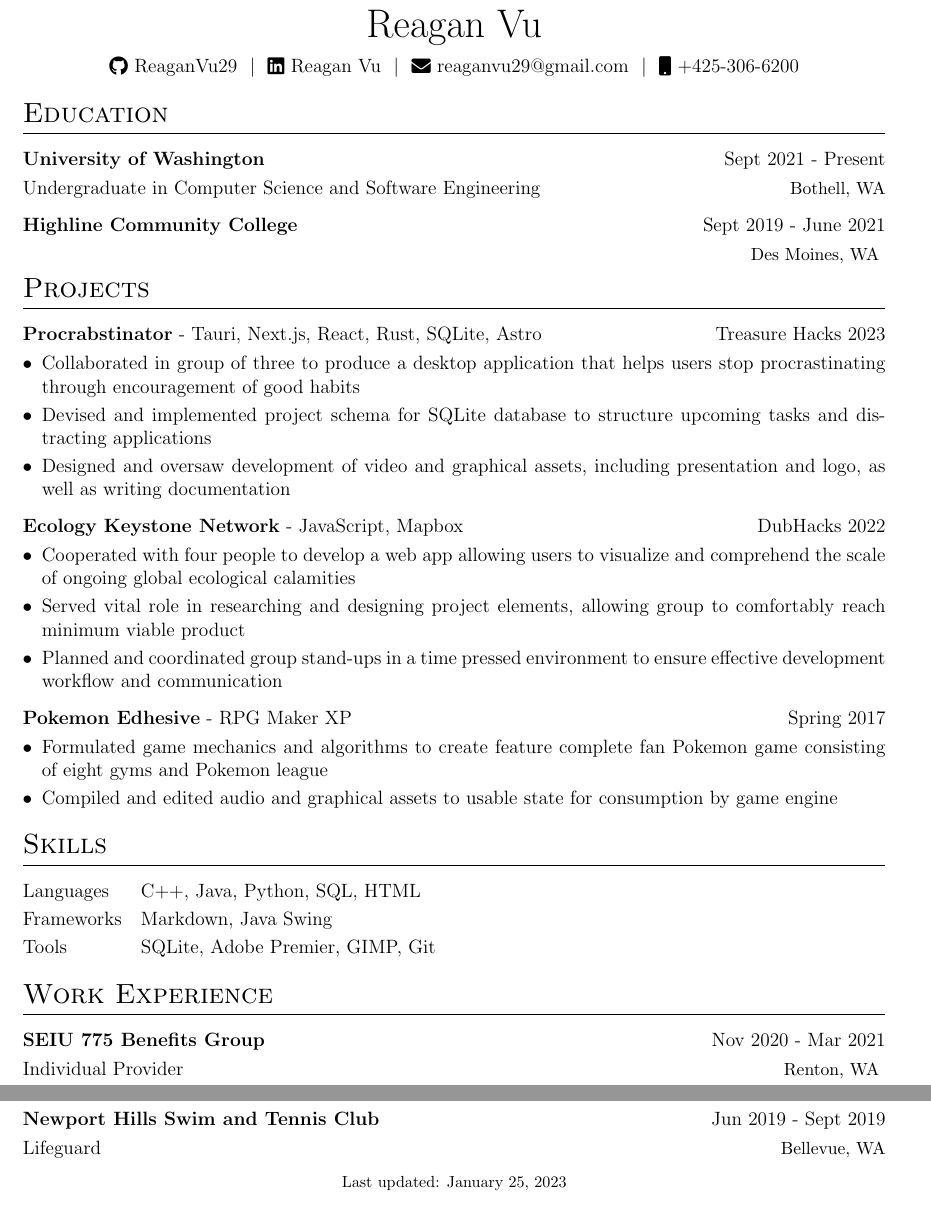
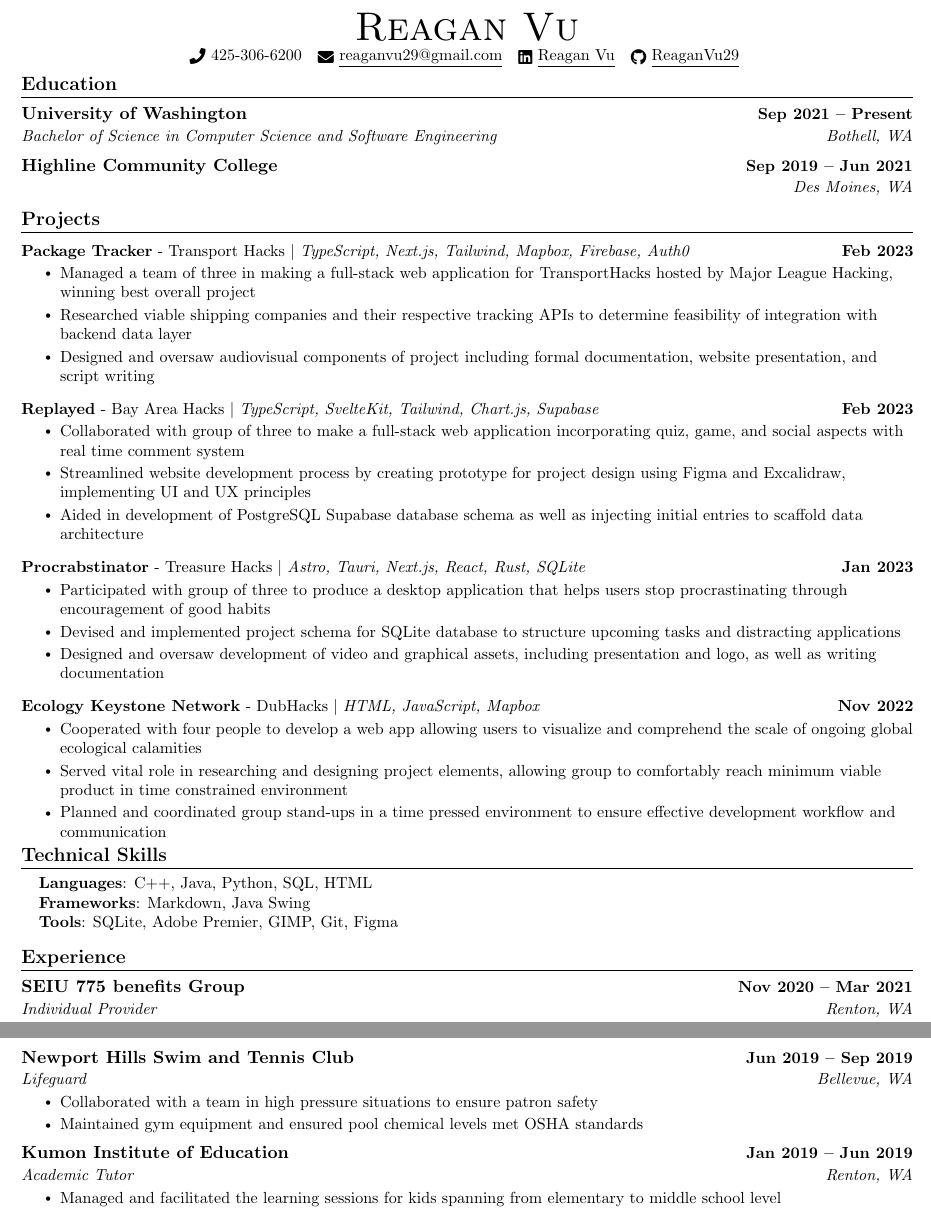
Before and after one commit to ReaganVu29/Reagan_Vu_Resume, a LaTeX CV (my_resume.tex): two parts of the page, joined at a grey line, cut so that both start at the same text. The pictures show the PDF file my_resume.pdf that the author committed with the source.

Commit message:
Updated resume

```diff
--- a/my_resume.tex
+++ b/my_resume.tex
@@ -78 +120,8 @@
 
+\begin{center}
+    {\Huge \scshape Reagan Vu} \\ \vspace{1pt}
+    \small \raisebox{-0.1\height}\faPhone\ 425-306-6200 ~ \href{mailto:x@gmail.com}{\raisebox{-0.2\height}\faEnvelope\  \underline{reaganvu29@gmail.com}} ~
+    \href{https://www.linkedin.com/in/reagan-vu-66a922173/}{\raisebox{-0.2\height}\faLinkedin\ \underline{Reagan Vu}}  ~
+    \href{https://github.com/ReaganVu29}{\raisebox{-0.2\height}\faGithub\ \underline{ReaganVu29}}
+    \vspace{-8pt}
+\end{center}
@@ -82,8 +128,2 @@
 
-% \begin{tabularx}{\linewidth}{ @{}X X@{} }
-% \huge{Your Name}\vspace{2pt} & \hfill \emoji{incoming-envelope} email@email.com \\
-% \raisebox{-0.05\height}\faGithub\ username \ | \
-% \raisebox{-0.00\height}\faLinkedin\ username \ | \ \raisebox{-0.05\height}\faGlobe \ mysite.com  & \hfill \emoji{calling} number
-% \end{tabularx}
 
-\begin{tabularx}{\linewidth}{@{} C @{}}
@@ -95,82 +130,89 @@
-\end{tabularx}
+%-----------EDUCATION-----------
+\section{Education}
+  \resumeSubHeadingListStart
+    \resumeSubheading
+      {University of Washington}{Sep 2021 -- Present}
+      {Bachelor of Science in Computer Science and Software Engineering}{Bothell, WA}
+    \resumeSubheading
+      {Highline Community College}{Sep 2019 -- Jun 2021}
+      {}{Des Moines, WA}
+  \resumeSubHeadingListEnd
 
-%----------------------------------------------------------------------------------------
-%	EDUCATION
-%----------------------------------------------------------------------------------------
-\section{Education}
+%-----------PROJECTS-----------
+\section{Projects}
+    \vspace{-5pt}
+    \resumeSubHeadingListStart
+      \resumeProjectHeading
+        {\textbf{\href{https://github.com/Mistralton/Package-Tracker}{Package Tracker}} - Transport Hacks $|$ \emph{TypeScript, Next.js, Tailwind, Mapbox, Firebase, Auth0}}{Feb 2023}
+          \resumeItemListStart
+            \resumeItem{Managed a team of three in making a full-stack web application for TransportHacks hosted by Major League Hacking, winning best overall project}
+            \resumeItem{Researched viable shipping companies and their respective tracking APIs to determine feasibility of integration with backend data layer}
+            \resumeItem{Designed and oversaw audiovisual components of project including formal documentation, website presentation, and script writing}
+          \resumeItemListEnd
+          \vspace{-13pt}
+      \resumeProjectHeading
+          {\textbf{\href{https://github.com/Mistralton/Replayed}{Replayed}} - Bay Area Hacks $|$ \emph{TypeScript, SvelteKit, Tailwind, Chart.js, Supabase}}{Feb 2023}
+          \resumeItemListStart
+            \resumeItem{Collaborated with group of three to make a full-stack web application incorporating quiz, game, and social aspects with real time comment system}
+            \resumeItem{Streamlined website development process by creating prototype for project design using Figma and Excalidraw, implementing UI and UX principles}
+            \resumeItem{Aided in development of PostgreSQL Supabase database schema as well as injecting initial entries to scaffold data architecture}
+          \resumeItemListEnd
+          \vspace{-13pt}
+      \resumeProjectHeading
+          {\textbf{\href{https://github.com/Mistralton/procrabstinator-website}{Procrabstinator}} - Treasure Hacks $|$ \emph{Astro, Tauri, Next.js, React, Rust, SQLite}}{Jan 2023}
+          \resumeItemListStart
+            \resumeItem{Participated with group of three to produce a desktop application that helps users stop procrastinating through encouragement of good habits}
+            \resumeItem{Devised and implemented project schema for SQLite database to structure upcoming tasks and distracting applications}
+            \resumeItem{Designed and oversaw development of video and graphical assets, including presentation and logo, as well as writing documentation}
+          \resumeItemListEnd
+          \vspace{-13pt}
+      \resumeProjectHeading
+          {\textbf{\href{https://github.com/AWin23/Ecology-Keystone-Network}{Ecology Keystone Network}} - DubHacks $|$ \emph{HTML, JavaScript, Mapbox}}{Nov 2022}
+          \resumeItemListStart
+            \resumeItem{Cooperated with four people to develop a web app allowing users to visualize and comprehend the scale of ongoing global ecological calamities}
+            \resumeItem{Served vital role in researching and designing project elements, allowing group to comfortably reach minimum viable product in time constrained environment}
+            \resumeItem{Planned and coordinated group stand-ups in a time pressed environment to ensure effective development workflow and communication}
+          \resumeItemListEnd
+          \vspace{-13pt}
+    \resumeSubHeadingListEnd
+\vspace{-8pt}
 
-\begin{tabularx}{\linewidth}{ @{}l r@{} }
-\textbf{University of Washington} & \hfill Sept 2021 - Present \\[3.75pt]
-\multicolumn{1}{@{}X@{}}{Undergraduate in Computer Science and Software Engineering} & {\small Bothell, WA}  \\
-\end{tabularx}
+%
+%-----------PROGRAMMING SKILLS-----------
+\section{Technical Skills}
+ \begin{itemize}[leftmargin=0.15in, label={}]
+    \small{\item{
+     \textbf{Languages}{: C++, Java, Python, SQL, HTML} \\
+     \textbf{Frameworks}{: Markdown, Java Swing} \\
+     \textbf{Tools}{: SQLite, Adobe Premier, GIMP, Git, Figma} \\
+    }}
+ \end{itemize}
+ \vspace{-16pt}
 
-\begin{tabularx}{\linewidth}{ @{}l r@{} }
-\textbf{Highline Community College} & \hfill Sept 2019 - June 2021 \\[3.75pt]
-\multicolumn{1}{@{}X@{}}{} & {\small Des Moines, WA} \vspace{-8pt} \\
-\end{tabularx}
+%-----------EXPERIENCE-----------
+\section{Experience}
+  \resumeSubHeadingListStart
 
-%----------------------------------------------------------------------------------------
-% EXPERIENCE SECTIONS
-%----------------------------------------------------------------------------------------
+    \resumeSubheading
+      {SEIU 775 benefits Group}{Nov 2020 -- Mar 2021}
+      {Individual Provider}{Renton, WA}
+      \resumeItemListStart
+        \resumeItem{Provided day-to-day care for patients with disabilities}
+        \resumeItem{Documented medical history of medical care for serviced patients}
+      \resumeItemListEnd
 
-%Projects
-\section{Projects}
+    \resumeSubheading
+      {Newport Hills Swim and Tennis Club}{Jun 2019 -- Sep 2019}
+      {Lifeguard}{Bellevue, WA}
+      \resumeItemListStart
+        \resumeItem{Collaborated with a team in high pressure situations to ensure patron safety}
+        \resumeItem{Maintained gym equipment and ensured pool chemical levels met OSHA standards}
+    \resumeItemListEnd
 
-\begin{tabularx}{\linewidth}{ @{}l r@{} }
-\href{https://github.com/Mistralton/procrabstinator}{\textbf{Procrabstinator}} - Tauri, Next.js, React, Rust, SQLite, Astro & \hfill Treasure Hacks 2023 \\[3.75pt]
-\multicolumn{2}{@{}X@{}}{
-\begin{minipage}[t]{\linewidth}
-    \begin{itemize}[nosep,after=\strut, leftmargin=1em, itemsep=3pt]
-        \item[$\bullet$] Collaborated in group of three to produce a desktop application that helps users stop procrastinating through encouragement of good habits
-        \item[$\bullet$] Devised and implemented project schema for SQLite database to structure upcoming tasks and distracting applications
-        \item[$\bullet$] Designed and oversaw development of video and graphical assets, including presentation and logo, as well as writing documentation
-    \end{itemize}
-    \end{minipage}
-}
-\end{tabularx}
+    \resumeSubheading
+      {Kumon Institute of Education}{Jan 2019 -- Jun 2019}
+      {Academic Tutor}{Renton, WA}
+      \resumeItemListStart
+        \resumeItem{Managed and facilitated the learning sessions for kids spanning from elementary to middle school level}
+    \resumeItemListEnd
 
-\begin{tabularx}{\linewidth}{ @{}l r@{} }
-\href{https://ecologykeystonenetwork.netlify.app/}{\textbf{Ecology Keystone Network}} - JavaScript, Mapbox & \hfill DubHacks 2022 \\[3.75pt]
-\multicolumn{2}{@{}X@{}}{
-\begin{minipage}[t]{\linewidth}
-    \begin{itemize}[nosep,after=\strut, leftmargin=1em, itemsep=3pt]
-        \item[$\bullet$] Cooperated with four people to develop a web app allowing users to visualize and comprehend the scale of ongoing global ecological calamities
-        \item[$\bullet$] Served vital role in researching and designing project elements, allowing group to comfortably reach minimum viable product
-        \item[$\bullet$] Planned and coordinated group stand-ups in a time pressed environment to ensure effective development workflow and communication
-    \end{itemize}
-    \end{minipage}
-}
-\end{tabularx}
-
-\begin{tabularx}{\linewidth}{ @{}l r@{} }
-\href{https://github.com/ReaganVu29/pokemon-edhesive}{\textbf{Pokemon Edhesive}} - RPG Maker XP & \hfill Spring 2017 \\[3.75pt]
-\multicolumn{2}{@{}X@{}}{
-\begin{minipage}[t]{\linewidth}
-    \begin{itemize}[nosep,after=\strut, leftmargin=1em, itemsep=3pt]
-        \item[$\bullet$] Formulated game mechanics and algorithms to create feature complete fan Pokemon game consisting of eight gyms and Pokemon league
-        \item[$\bullet$] Compiled and edited audio and graphical assets to usable state for consumption by game engine
-    \end{itemize}
-    \end{minipage}
-}
-\end{tabularx}
-
-%----------------------------------------------------------------------------------------
-%	SKILLS
-%----------------------------------------------------------------------------------------
-\section{Skills}
-\begin{tabularx}{\linewidth}{@{}l X@{}}
-Languages &  \normalsize{C++, Java, Python, SQL, HTML} \vspace{3pt} \\
-Frameworks &  \normalsize{Markdown, Java Swing} \vspace{3pt} \\
-Tools &  \normalsize{SQLite, Adobe Premier, GIMP, Git} \\
-\end{tabularx}
-
-%Experience
-\section{Work Experience}
-
-\begin{tabularx}{\linewidth}{ @{}l r@{} }
-\textbf{SEIU 775 Benefits Group} & \hfill Nov 2020 - Mar 2021 \\[3.75pt]
-\multicolumn{1}{@{}X@{}}{Individual Provider} & {\small Renton, WA} \vspace{3pt} \\
-\multicolumn{2}{@{}X@{}}{
-\begin{minipage}[t]{\linewidth}
-    \begin{itemize}[nosep,after=\strut, leftmargin=1em, itemsep=3pt]
-        \item[$\bullet$] Provided day-to-day care for patients with disabilities
@@ -181,11 +219,4 @@
-\end{tabularx}
-
-\begin{tabularx}{\linewidth}{ @{}l r@{} }
-\textbf{Newport Hills Swim and Tennis Club} & \hfill Jun 2019 - Sept 2019 \\[3.75pt]
-\multicolumn{1}{@{}X@{}}{Lifeguard} & {\small Bellevue, WA}  \\
-\end{tabularx}
-
-\vfill
-\center{\footnotesize Last updated: \today}
+  \resumeSubHeadingListEnd
+\vspace{-16pt}
 
 \end{document}
```
Also changed, not shown: my_resume.pdf, my_resume.tex (172 more changed lines).
